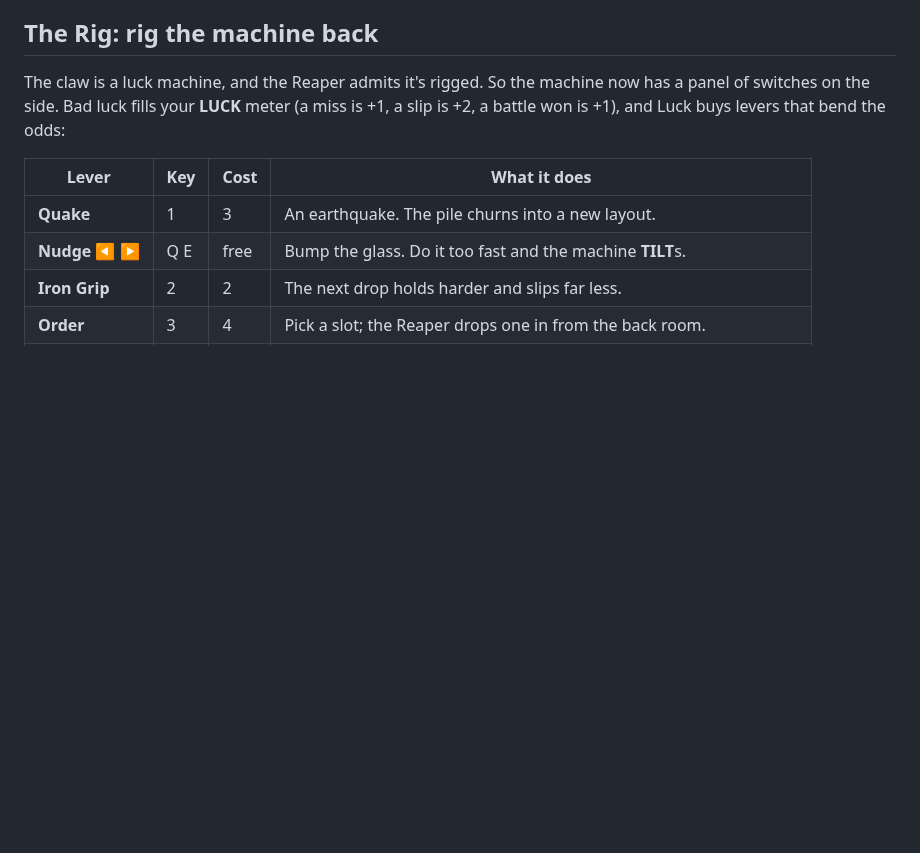
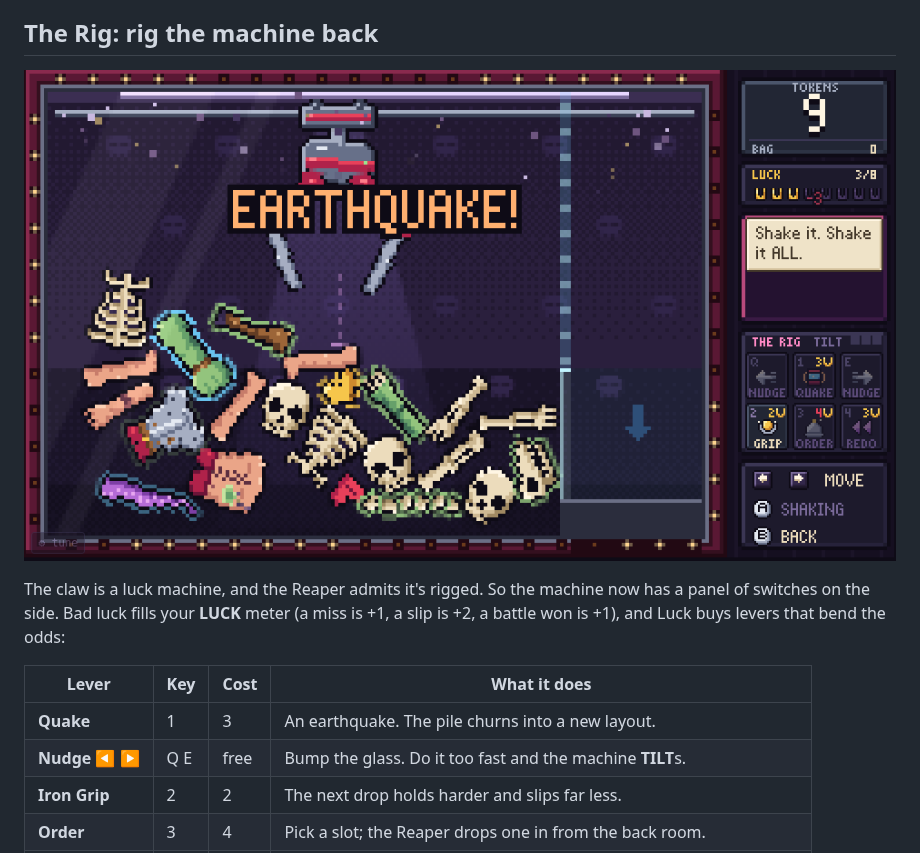
Before and after one commit to GitGodius/clawmachinenecromancer, a Markdown page: README.md, the part around the change. GitHub-like rendering; pictures changed too: docs/rig_quake.png (added); blank space fills up the shorter version.

```diff
--- a/README.md
+++ b/README.md
@@ -19,6 +19,8 @@ Controls:
 - **Shortcuts:** M to mute, ` for the tuning panel, P for the playtest report.
 
 ## The Rig: rig the machine back
+
+![a quake in the claw machine, with the Rig panel on the right](docs/rig_quake.png)
 
 The claw is a luck machine, and the Reaper admits it's rigged. So the machine now has a panel of switches on the side. Bad luck fills your **LUCK** meter (a miss is +1, a slip is +2, a battle won is +1), and Luck buys levers that bend the odds:
 
```
Also changed, not shown: docs/RNG_LAYER.md (+12 -0 lines), docs/rig_idle.png (added), docs/rig_order.png (added), 2 other files.
